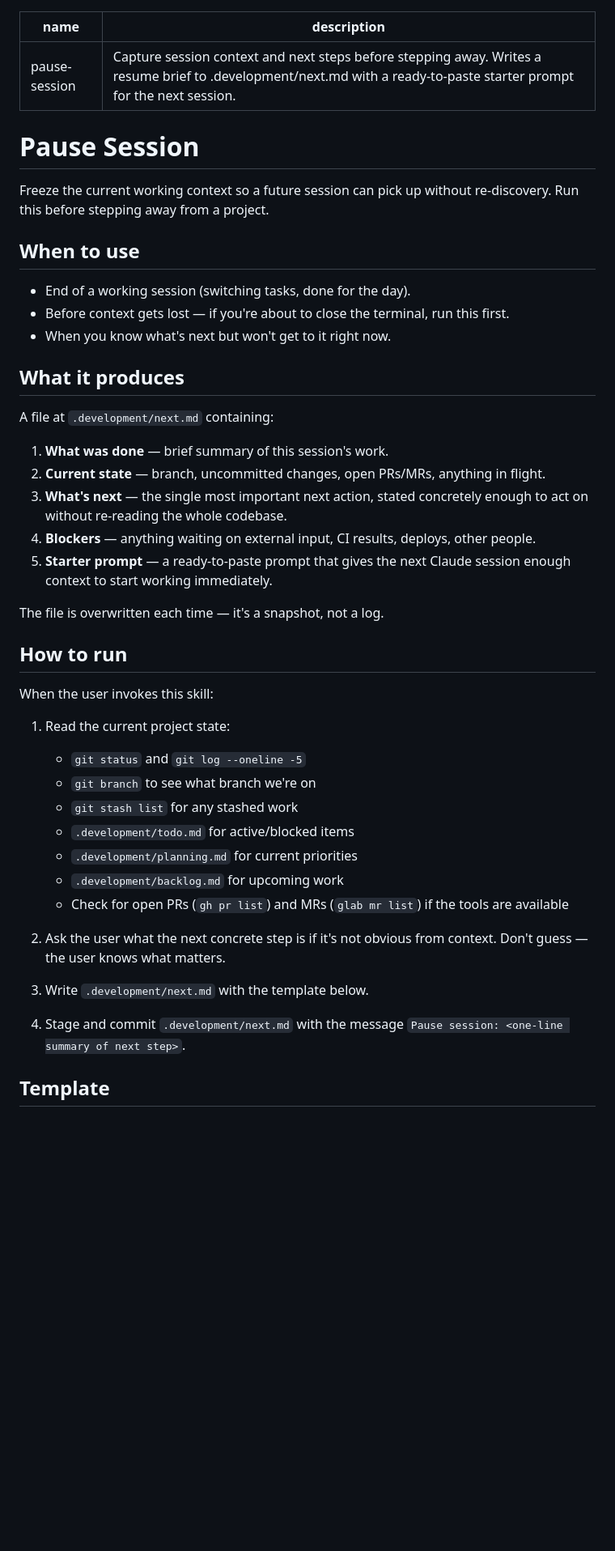
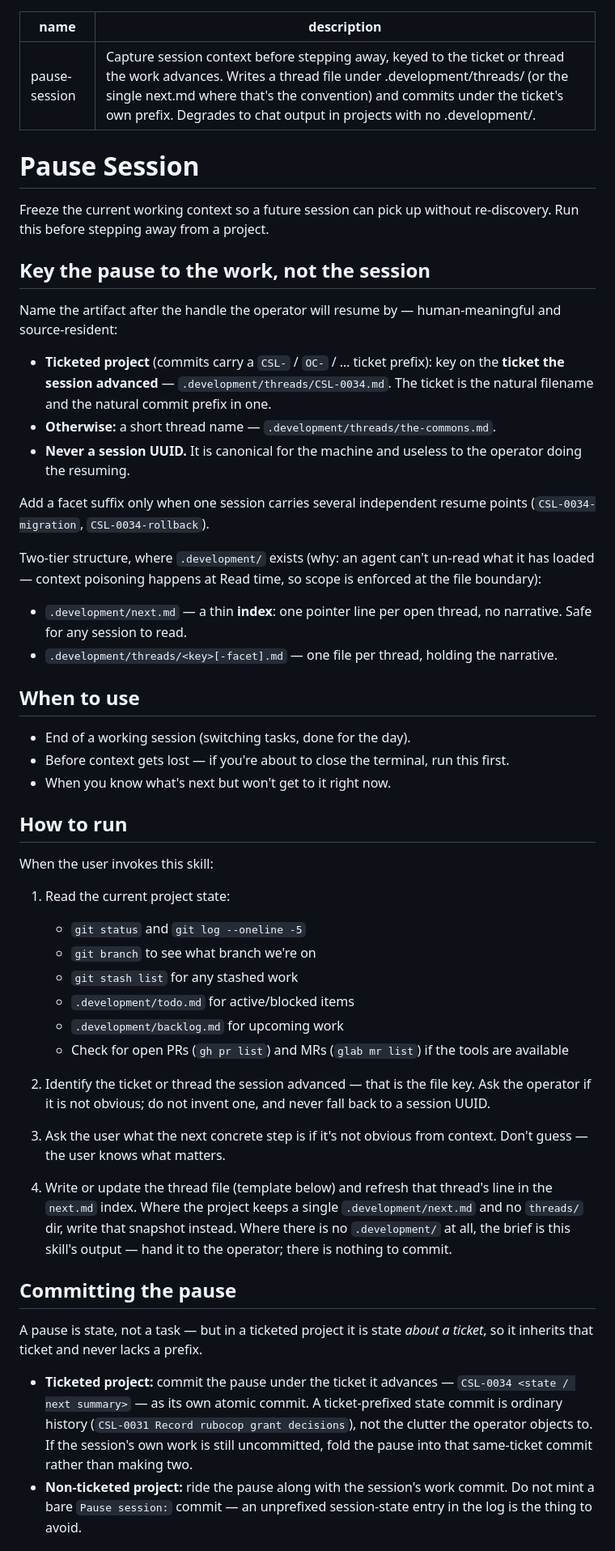
Before and after one commit to doolin/dave-skills, a Markdown page: skills/pause-session/SKILL.md, the part around one of its changes. Shown at 81% size. Rendered like a GitHub page; blank space fills up the shorter version.

```diff
--- a/skills/pause-session/SKILL.md
+++ b/skills/pause-session/SKILL.md
@@ -1,6 +1,6 @@
 ---
 name: pause-session
-description: Capture session context and next steps before stepping away. Writes a resume brief to .development/next.md with a ready-to-paste starter prompt for the next session.
+description: Capture session context before stepping away, keyed to the ticket or thread the work advances. Writes a thread file under .development/threads/ (or the single next.md where that's the convention) and commits under the ticket's own prefix. Degrades to chat output in projects with no .development/.
 ---
 
 # Pause Session
@@ -9,30 +9,39 @@ Freeze the current working context so a future session can pick
 up without re-discovery. Run this before stepping away from a
 project.
 
+## Key the pause to the work, not the session
+
+Name the artifact after the handle the operator will resume by —
+human-meaningful and source-resident:
+
+- **Ticketed project** (commits carry a `CSL-` / `OC-` / … ticket
+  prefix): key on the **ticket the session advanced** —
+  `.development/threads/CSL-0034.md`. The ticket is the natural
+  filename and the natural commit prefix in one.
+- **Otherwise:** a short thread name —
+  `.development/threads/the-commons.md`.
+- **Never a session UUID.** It is canonical for the machine and
+  useless to the operator doing the resuming.
+
+Add a facet suffix only when one session carries several
+independent resume points (`CSL-0034-migration`,
+`CSL-0034-rollback`).
+
+Two-tier structure, where `.development/` exists (why: an agent
+can't un-read what it has loaded — context poisoning happens at
+Read time, so scope is enforced at the file boundary):
+
+- `.development/next.md` — a thin **index**: one pointer line per
+  open thread, no narrative. Safe for any session to read.
+- `.development/threads/<key>[-facet].md` — one file per thread,
+  holding the narrative.
+
 ## When to use
 
 - End of a working session (switching tasks, done for the day).
 - Before context gets lost — if you're about to close the
   terminal, run this first.
 - When you know what's next but won't get to it right now.
-
-## What it produces
-
-A file at `.development/next.md` containing:
-
-1. **What was done** — brief summary of this session's work.
-2. **Current state** — branch, uncommitted changes, open
-   PRs/MRs, anything in flight.
-3. **What's next** — the single most important next action,
-   stated concretely enough to act on without re-reading
-   the whole codebase.
-4. **Blockers** — anything waiting on external input, CI
-   results, deploys, other people.
-5. **Starter prompt** — a ready-to-paste prompt that gives
-   the next Claude session enough context to start working
-   immediately.
-
-The file is overwritten each time — it's a snapshot, not a log.
 
 ## How to run
 
@@ -43,18 +52,40 @@ When the user invokes this skill:
    - `git branch` to see what branch we're on
    - `git stash list` for any stashed work
    - `.development/todo.md` for active/blocked items
-   - `.development/planning.md` for current priorities
    - `.development/backlog.md` for upcoming work
    - Check for open PRs (`gh pr list`) and MRs (`glab mr list`)
      if the tools are available
 
-2. Ask the user what the next concrete step is if it's not
+2. Identify the ticket or thread the session advanced — that is
+   the file key. Ask the operator if it is not obvious; do not
+   invent one, and never fall back to a session UUID.
+
+3. Ask the user what the next concrete step is if it's not
    obvious from context. Don't guess — the user knows what
    matters.
 
-3. Write `.development/next.md` with the template below.
+4. Write or update the thread file (template below) and refresh
+   that thread's line in the `next.md` index. Where the project
+   keeps a single `.development/next.md` and no `threads/` dir,
+   write that snapshot instead. Where there is no `.development/`
+   at all, the brief is this skill's output — hand it to the
+   operator; there is nothing to commit.
 
-4. Stage and commit `.development/next.md` with the message
-   `Pause session: <one-line summary of next step>`.
+## Committing the pause
 
-## Template
+A pause is state, not a task — but in a ticketed project it is
+state *about a ticket*, so it inherits that ticket and never
+lacks a prefix.
+
+- **Ticketed project:** commit the pause under the ticket it
+  advances — `CSL-0034 <state / next summary>` — as its own
+  atomic commit. A ticket-prefixed state commit is ordinary
+  history (`CSL-0031 Record rubocop grant decisions`), not the
+  clutter the operator objects to. If the session's own work is
+  still uncommitted, fold the pause into that same-ticket commit
+  rather than making two.
+- **Non-ticketed project:** ride the pause along with the
+  session's work commit. Do not mint a bare `Pause session:`
+  commit — an unprefixed session-state entry in the log is the
+  thing to avoid.
+
```
Also changed, not shown: other parts of skills/pause-session/SKILL.md (+28 -25 lines).
